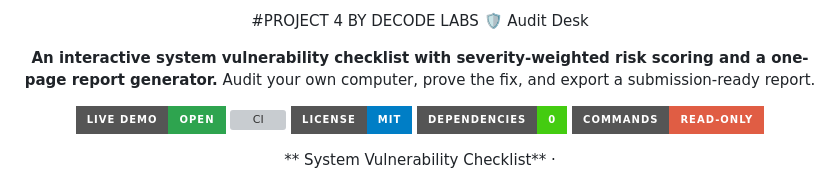
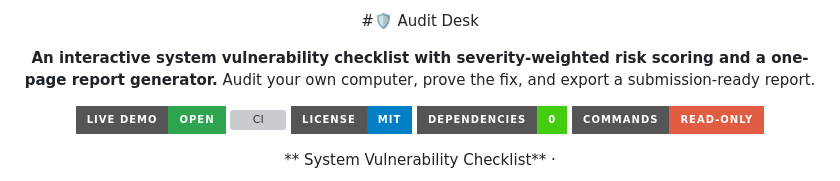
Before and after one commit to Shadow-Exe64/audit-desk, a Markdown page: README.md, the part around the change. GitHub-like rendering; badges without logos; grey boxes are pictures that could not be loaded.

```diff
--- a/README.md
+++ b/README.md
@@ -1,6 +1,6 @@
 <div align="center">
 
-#PROJECT 4 BY DECODE LABS 🛡️ Audit Desk
+#🛡️ Audit Desk
 
 **An interactive system vulnerability checklist with severity-weighted risk scoring and a one-page report generator.**
 Audit your own computer, prove the fix, and export a submission-ready report.
```
